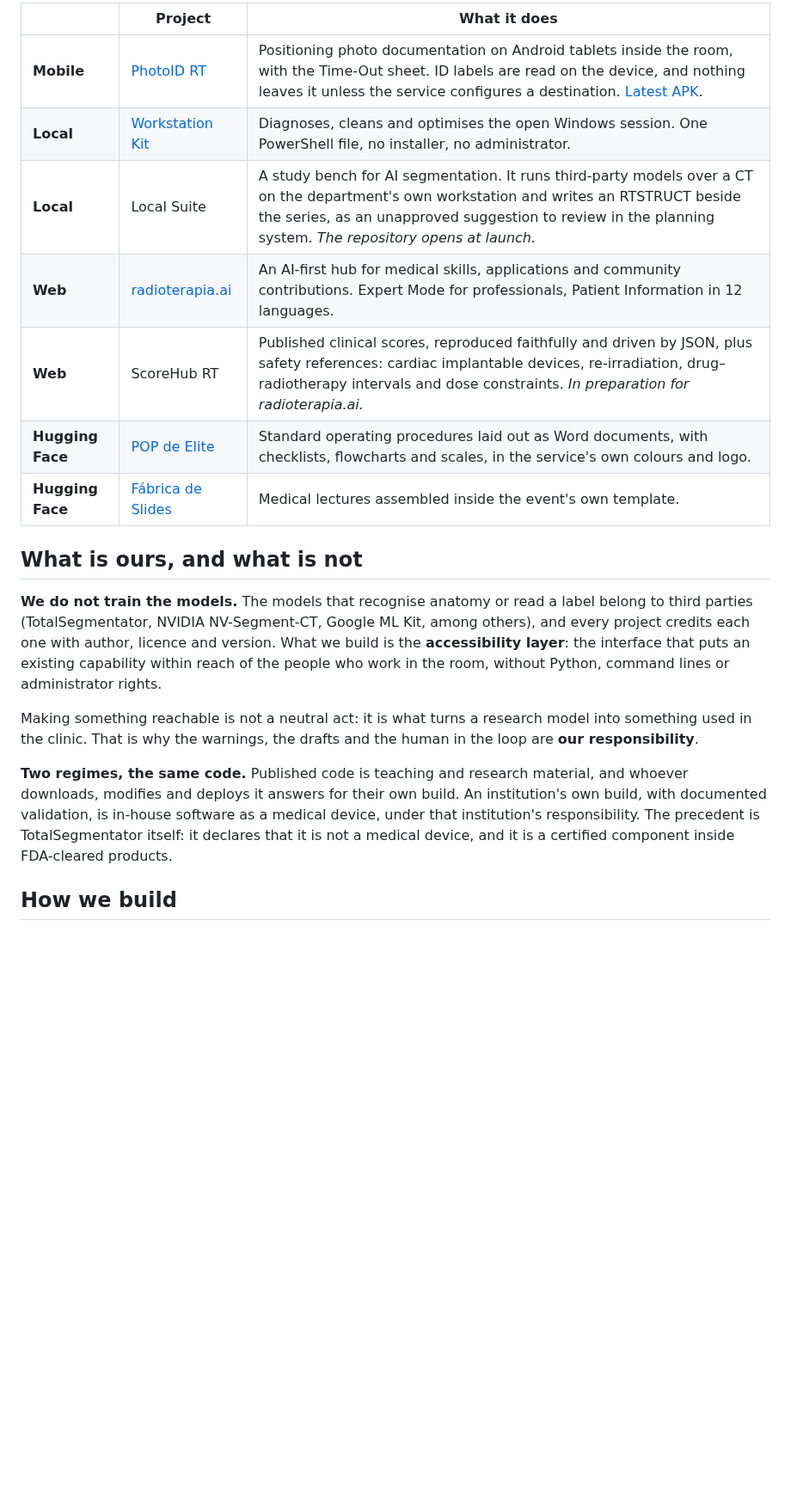
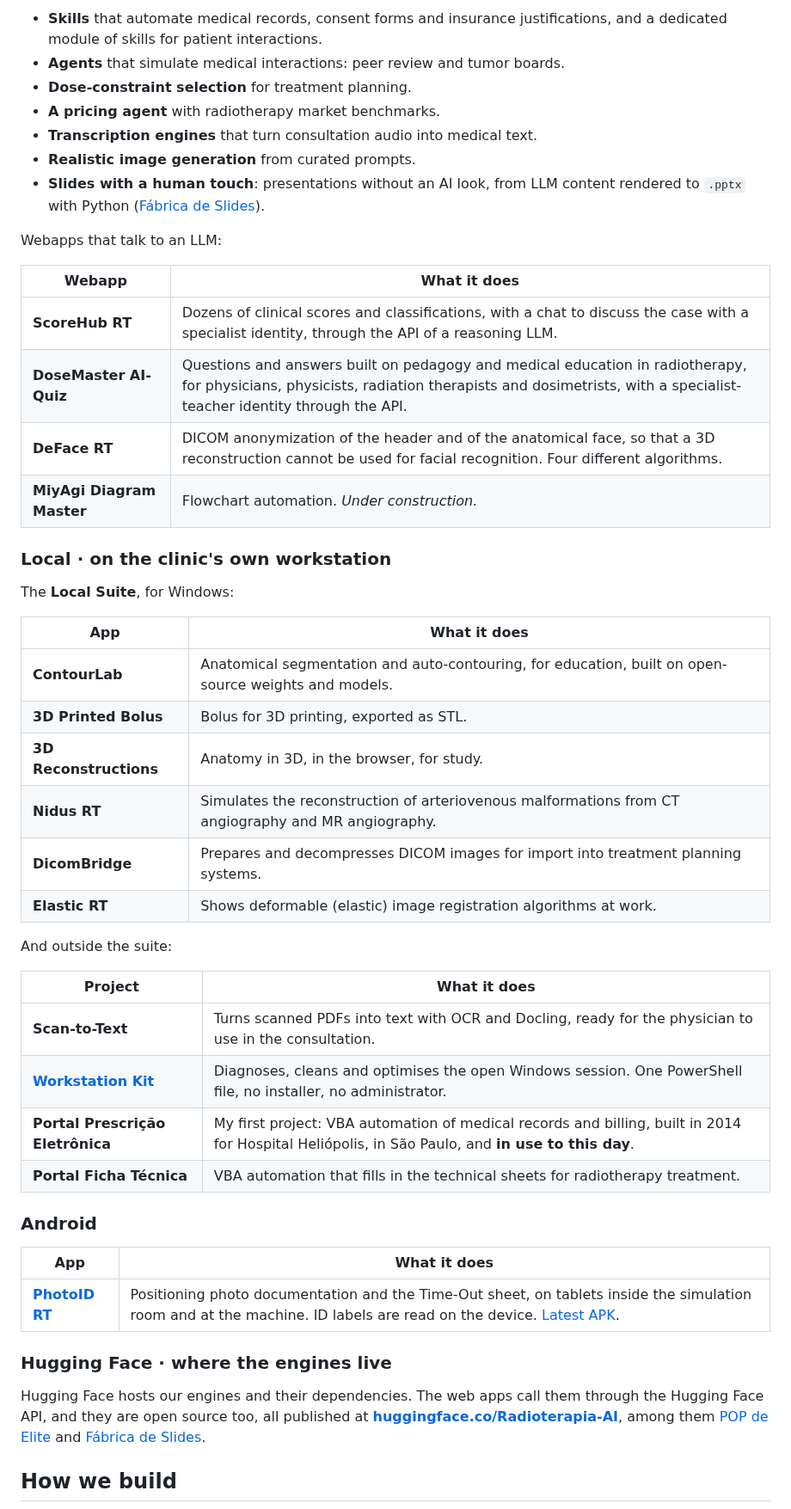
Before and after one commit to radioterapia-ai/radioterapia-ai, a Markdown page: README.md, the part around one of its changes. Shown at 86% size. Drawn GitHub-style; blank space fills up the shorter version.

```diff
--- a/README.md
+++ b/README.md
@@ -43,33 +43,59 @@ patient images. The capability did not improve when it moved; the place did.
 
-| | Project | What it does |
-|---|---|---|
-| **Mobile** | [PhotoID RT](https://github.com/radioterapia-ai/photoid-rt) | Positioning photo documentation on Android tablets inside the room, with the Time-Out sheet. ID labels are read on the device, and nothing leaves it unless the service configures a destination. [Latest APK](https://github.com/radioterapia-ai/photoid-rt/releases/latest). |
-| **Local** | [Workstation Kit](https://github.com/radioterapia-ai/workstation-kit) | Diagnoses, cleans and optimises the open Windows session. One PowerShell file, no installer, no administrator. |
-| **Local** | Local Suite | A study bench for AI segmentation. It runs third-party models over a CT on the department's own workstation and writes an RTSTRUCT beside the series, as an unapproved suggestion to review in the planning system. *The repository opens at launch.* |
-| **Web** | [radioterapia.ai](https://radioterapia.ai) | An AI-first hub for medical skills, applications and community contributions. Expert Mode for professionals, Patient Information in 12 languages. |
-| **Web** | ScoreHub RT | Published clinical scores, reproduced faithfully and driven by JSON, plus safety references: cardiac implantable devices, re-irradiation, drug–radiotherapy intervals and dose constraints. *In preparation for radioterapia.ai.* |
-| **Hugging Face** | [POP de Elite](https://huggingface.co/spaces/Radioterapia-AI/POP) | Standard operating procedures laid out as Word documents, with checklists, flowcharts and scales, in the service's own colours and logo. |
-| **Hugging Face** | [Fábrica de Slides](https://huggingface.co/spaces/Radioterapia-AI/Fabrica_de_Slides) | Medical lectures assembled inside the event's own template. |
+- **Skills** that automate medical records, consent forms and insurance
+  justifications, and a dedicated module of skills for patient interactions.
+- **Agents** that simulate medical interactions: peer review and tumor boards.
+- **Dose-constraint selection** for treatment planning.
+- **A pricing agent** with radiotherapy market benchmarks.
+- **Transcription engines** that turn consultation audio into medical text.
+- **Realistic image generation** from curated prompts.
+- **Slides with a human touch**: presentations without an AI look, from LLM
+  content rendered to `.pptx` with Python
+  ([Fábrica de Slides](https://huggingface.co/spaces/Radioterapia-AI/Fabrica_de_Slides)).
 
-## What is ours, and what is not
+Webapps that talk to an LLM:
 
-**We do not train the models.** The models that recognise anatomy or read a
-label belong to third parties (TotalSegmentator, NVIDIA NV-Segment-CT, Google
-ML Kit, among others), and every project credits each one with author, licence
-and version. What we build is the **accessibility layer**: the interface that
-puts an existing capability within reach of the people who work in the room,
-without Python, command lines or administrator rights.
+| Webapp | What it does |
+|---|---|
+| **ScoreHub RT** | Dozens of clinical scores and classifications, with a chat to discuss the case with a specialist identity, through the API of a reasoning LLM. |
+| **DoseMaster AI-Quiz** | Questions and answers built on pedagogy and medical education in radiotherapy, for physicians, physicists, radiation therapists and dosimetrists, with a specialist-teacher identity through the API. |
+| **DeFace RT** | DICOM anonymization of the header and of the anatomical face, so that a 3D reconstruction cannot be used for facial recognition. Four different algorithms. |
+| **MiyAgi Diagram Master** | Flowchart automation. *Under construction.* |
 
-Making something reachable is not a neutral act: it is what turns a research
-model into something used in the clinic. That is why the warnings, the drafts
-and the human in the loop are **our responsibility**.
+### Local · on the clinic's own workstation
 
-**Two regimes, the same code.** Published code is teaching and research
-material, and whoever downloads, modifies and deploys it answers for their own
-build. An institution's own build, with documented validation, is in-house
-software as a medical device, under that institution's responsibility. The
-precedent is TotalSegmentator itself: it declares that it is not a medical
-device, and it is a certified component inside FDA-cleared products.
+The **Local Suite**, for Windows:
+
+| App | What it does |
+|---|---|
+| **ContourLab** | Anatomical segmentation and auto-contouring, for education, built on open-source weights and models. |
+| **3D Printed Bolus** | Bolus for 3D printing, exported as STL. |
+| **3D Reconstructions** | Anatomy in 3D, in the browser, for study. |
+| **Nidus RT** | Simulates the reconstruction of arteriovenous malformations from CT angiography and MR angiography. |
+| **DicomBridge** | Prepares and decompresses DICOM images for import into treatment planning systems. |
+| **Elastic RT** | Shows deformable (elastic) image registration algorithms at work. |
+
+And outside the suite:
+
+| Project | What it does |
+|---|---|
+| **Scan-to-Text** | Turns scanned PDFs into text with OCR and Docling, ready for the physician to use in the consultation. |
+| **[Workstation Kit](https://github.com/radioterapia-ai/workstation-kit)** | Diagnoses, cleans and optimises the open Windows session. One PowerShell file, no installer, no administrator. |
+| **Portal Prescrição Eletrônica** | My first project: VBA automation of medical records and billing, built in 2014 for Hospital Heliópolis, in São Paulo, and **in use to this day**. |
+| **Portal Ficha Técnica** | VBA automation that fills in the technical sheets for radiotherapy treatment. |
+
+### Android
+
+| App | What it does |
+|---|---|
+| **[PhotoID RT](https://github.com/radioterapia-ai/photoid-rt)** | Positioning photo documentation and the Time-Out sheet, on tablets inside the simulation room and at the machine. ID labels are read on the device. [Latest APK](https://github.com/radioterapia-ai/photoid-rt/releases/latest). |
+
+### Hugging Face · where the engines live
+
+Hugging Face hosts our engines and their dependencies. The web apps call them
+through the Hugging Face API, and they are open source too, all published at
+**[huggingface.co/Radioterapia-AI](https://huggingface.co/Radioterapia-AI)**,
+among them [POP de Elite](https://huggingface.co/spaces/Radioterapia-AI/POP)
+and [Fábrica de Slides](https://huggingface.co/spaces/Radioterapia-AI/Fabrica_de_Slides).
 
 ## How we build
 
```
Also changed, not shown: other parts of README.md (+54 -67 lines), img/banner.png, img/ecossistema.png, 3 other files.
